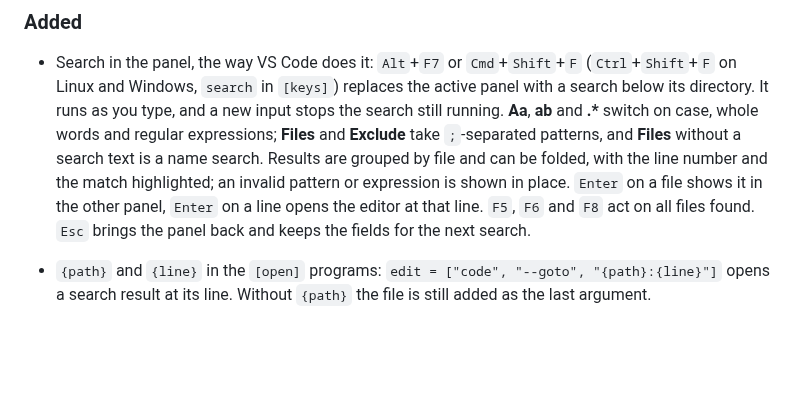
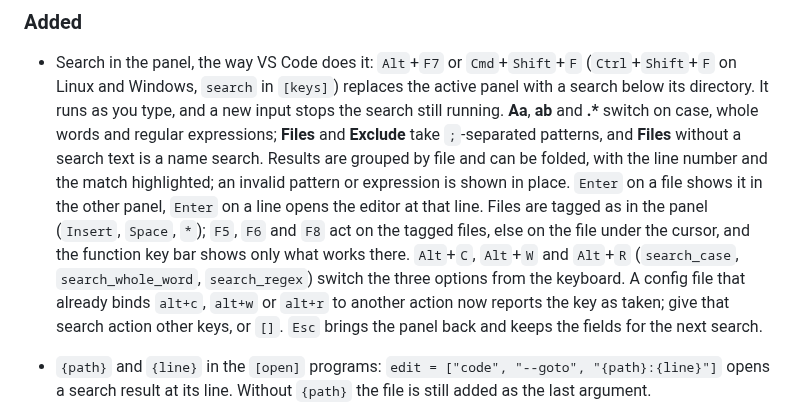
Before and after one commit to CosmicDriftGameStudio/ncrs, a Markdown page: CHANGELOG.md, the part around the change. Rendered like a GitHub page; blank space fills up the shorter version.

```diff
--- a/CHANGELOG.md
+++ b/CHANGELOG.md
@@ -17,8 +17,14 @@ All notable changes to this project are documented here. The format follows
   Results are grouped by file and can be folded, with the line number and the
   match highlighted; an invalid pattern or expression is shown in place.
   `Enter` on a file shows it in the other panel, `Enter` on a line opens the
-  editor at that line. `F5`, `F6` and `F8` act on all files found. `Esc` brings
-  the panel back and keeps the fields for the next search.
+  editor at that line. Files are tagged as in the panel (`Insert`, `Space`,
+  `*`); `F5`, `F6` and `F8` act on the tagged files, else on the file under the
+  cursor, and the function key bar shows only what works there. `Alt`+`C`,
+  `Alt`+`W` and `Alt`+`R` (`search_case`, `search_whole_word`, `search_regex`)
+  switch the three options from the keyboard. A config file that already
+  binds `alt+c`, `alt+w` or `alt+r` to another action now reports the key as
+  taken; give that search action other keys, or `[]`. `Esc` brings the panel
+  back and keeps the fields for the next search.
 - `{path}` and `{line}` in the `[open]` programs: `edit = ["code", "--goto",
   "{path}:{line}"]` opens a search result at its line. Without `{path}` the file
   is still added as the last argument.
```
Also changed, not shown: README.md (+14 -4 lines), docs/screenshots/search.png, 10 other files.
